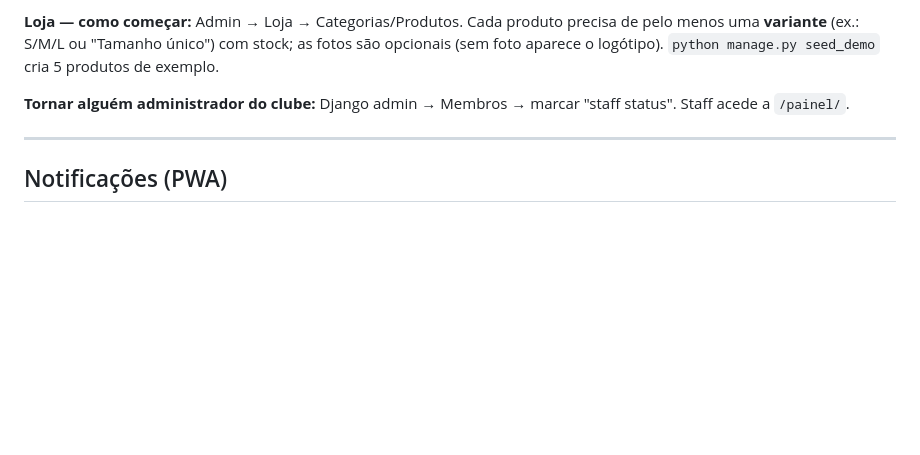
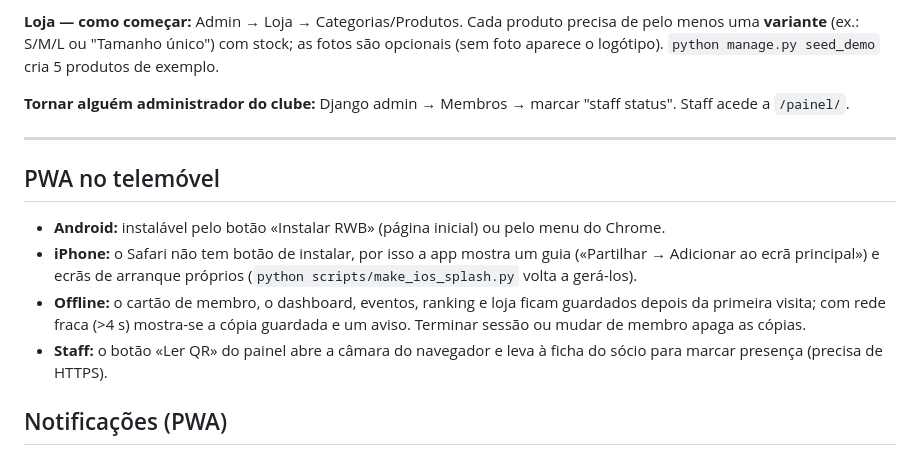
Before and after one commit to yrnsaraiva/rwb-membership-app, a Markdown page: README.md, the part around the change. Drawn GitHub-style; blank space fills up the shorter version.

Commit message:
README: secção PWA no telemóvel

```diff
--- a/README.md
+++ b/README.md
@@ -147,6 +147,13 @@ Logótipos em `static/img/brand/` (versão amarela para fundo escuro, preta para
 
 ---
 
+## PWA no telemóvel
+
+- **Android:** instalável pelo botão «Instalar RWB» (página inicial) ou pelo menu do Chrome.
+- **iPhone:** o Safari não tem botão de instalar, por isso a app mostra um guia («Partilhar → Adicionar ao ecrã principal») e ecrãs de arranque próprios (`python scripts/make_ios_splash.py` volta a gerá-los).
+- **Offline:** o cartão de membro, o dashboard, eventos, ranking e loja ficam guardados depois da primeira visita; com rede fraca (>4 s) mostra-se a cópia guardada e um aviso. Terminar sessão ou mudar de membro apaga as cópias.
+- **Staff:** o botão «Ler QR» do painel abre a câmara do navegador e leva à ficha do sócio para marcar presença (precisa de HTTPS).
+
 ## Notificações (PWA)
 
 Web Push com chaves VAPID, sem Firebase nem conta de loja. No **Android** funciona no browser ou na PWA instalada; no **iPhone** (iOS 16.4+) só com a app instalada no ecrã principal — o Perfil explica isso ao membro.
```
